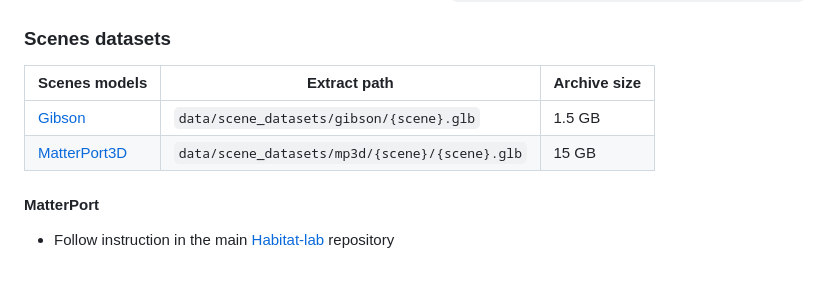
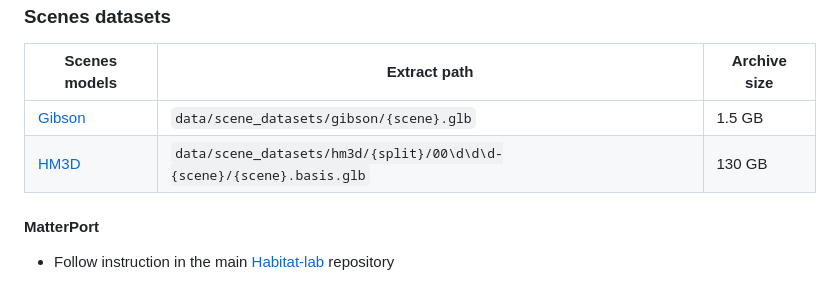
Before and after one commit to hsp-iit/embodied-captioning, a Markdown page: README.md, the part around the change. Drawn GitHub-style.

```diff
--- a/README.md
+++ b/README.md
@@ -69,7 +69,7 @@ All the data are contained inside the `data` directory.
 | Scenes models              | Extract path                                   | Archive size |
 | ---                           | ---                                            | ---          |
 | [Gibson](#Gibson)          | `data/scene_datasets/gibson/{scene}.glb`       | 1.5 GB       |
-| [MatterPort3D](#Matterport3D) | `data/scene_datasets/mp3d/{scene}/{scene}.glb` | 15 GB        |
+| [HM3D](#HM3D) | `data/scene_datasets/hm3d/{split}/00\d\d\d-{scene}/{scene}.basis.glb` | 130 GB        |
 
 #### MatterPort
 - Follow instruction in the main [Habitat-lab](https://github.com/facebookresearch/habitat-lab) repository
```
